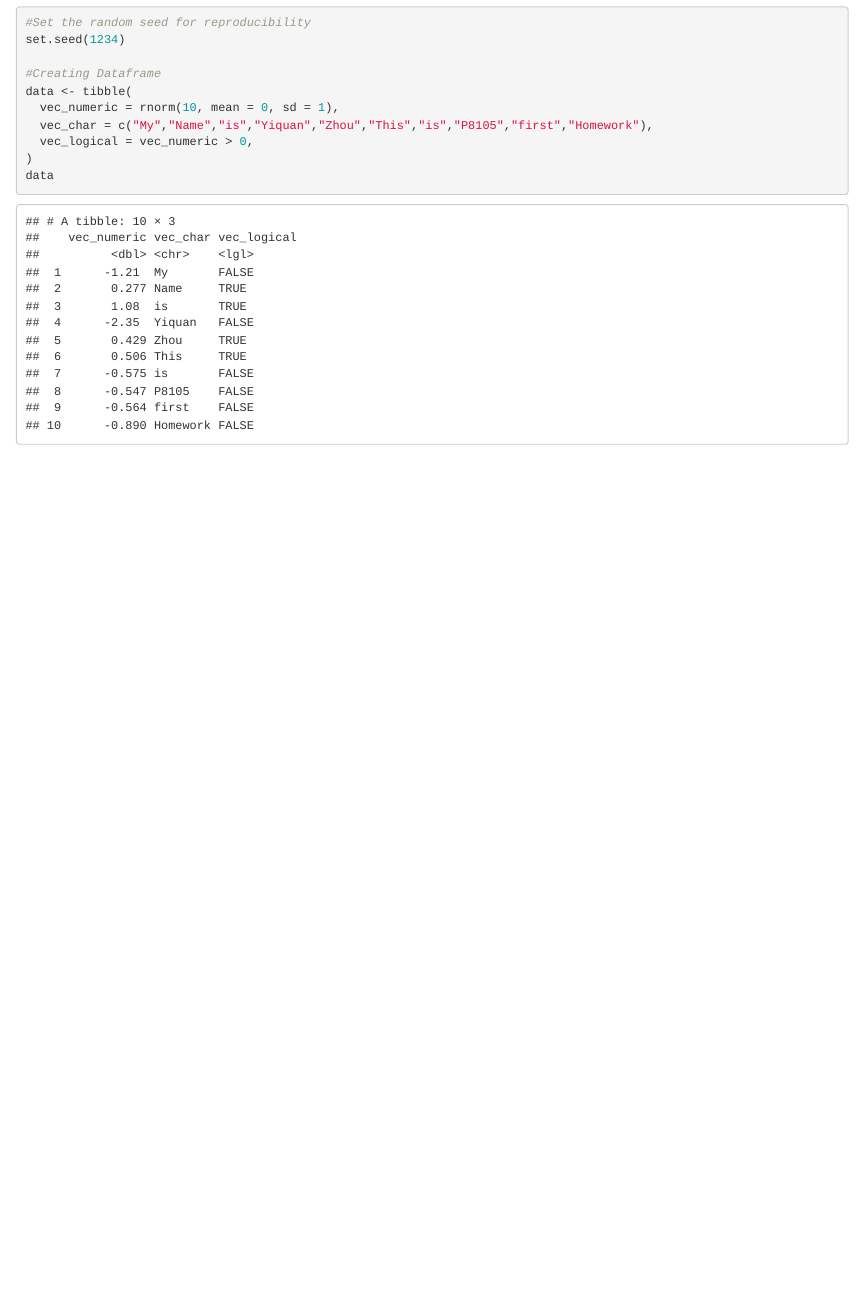
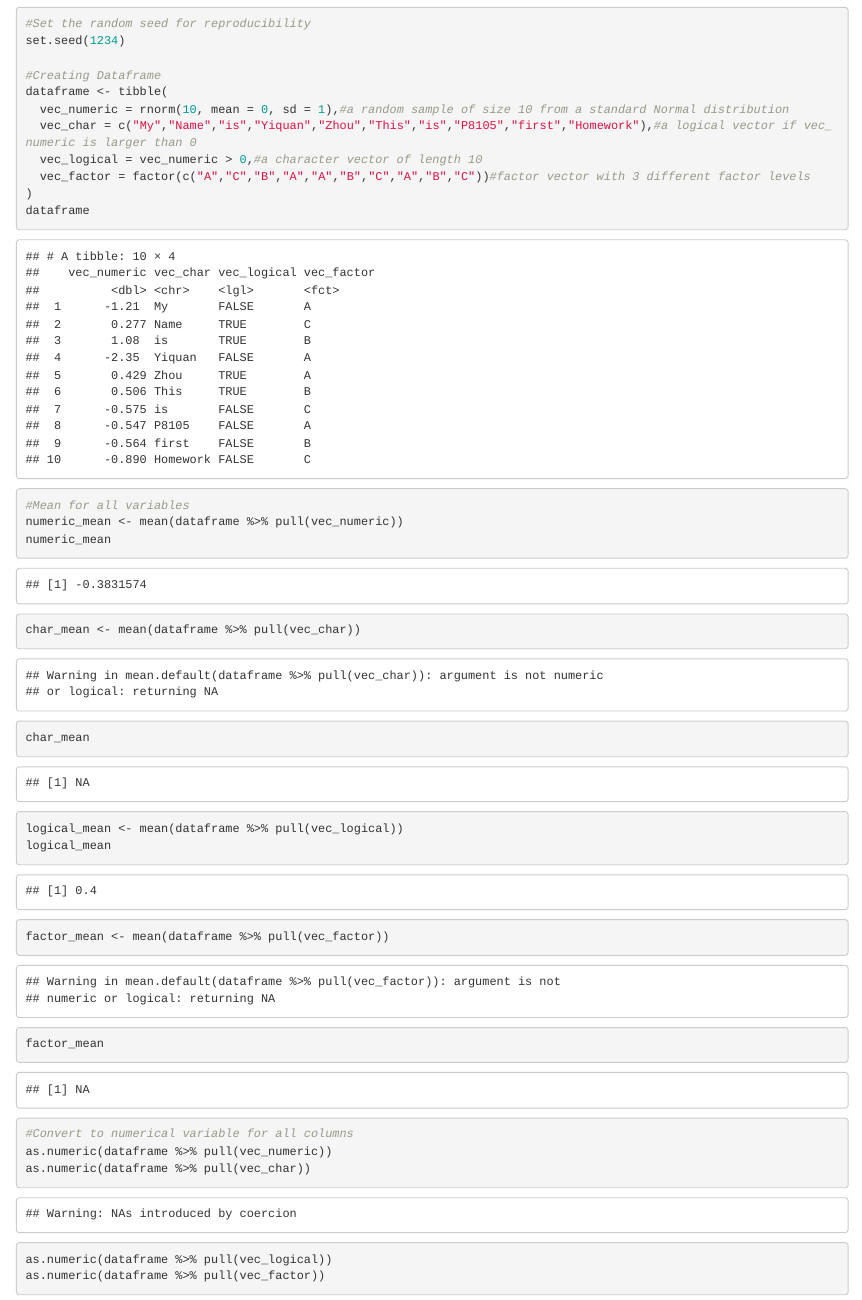
Before and after one commit to YiquanZhou4509/p8105_hw1_yz5227, an R Markdown document (p8105_hw1_yz5227.Rmd): the page in a window 1100 px wide, from 1420 px down before the commit and from 1440 px down after it, so that both start at the same text. Rendered offline with R 4.5, knitr and Pandoc, with nearby package versions; some code elsewhere in the file could not run offline.

Commit message:
Comments, and question 2 finalized

````diff
--- a/p8105_hw1_yz5227.Rmd
+++ b/p8105_hw1_yz5227.Rmd
@@ -44,13 +45,29 @@ Question 2
 set.seed(1234)
 
 #Creating Dataframe
-data <- tibble(
-  vec_numeric = rnorm(10, mean = 0, sd = 1),
-  vec_char = c("My","Name","is","Yiquan","Zhou","This","is","P8105","first","Homework"),
-  vec_logical = vec_numeric > 0,
+dataframe <- tibble(
+  vec_numeric = rnorm(10, mean = 0, sd = 1),#a random sample of size 10 from a standard Normal distribution
+  vec_char = c("My","Name","is","Yiquan","Zhou","This","is","P8105","first","Homework"),#a logical vector if vec_numeric is larger than 0
+  vec_logical = vec_numeric > 0,#a character vector of length 10
+  vec_factor = factor(c("A","C","B","A","A","B","C","A","B","C"))#factor vector with 3 different factor levels
 )
-data
-
-
-
+dataframe
 ```
+```{r}
+#Mean for all variables
+numeric_mean <- mean(dataframe %>% pull(vec_numeric))
+numeric_mean
+char_mean <- mean(dataframe %>% pull(vec_char))
+char_mean
+logical_mean <- mean(dataframe %>% pull(vec_logical))
+logical_mean
+factor_mean <- mean(dataframe %>% pull(vec_factor))
+factor_mean
+```
+```{r, results='hide'}
+#Convert to numerical variable for all columns
+as.numeric(dataframe %>% pull(vec_numeric))
+as.numeric(dataframe %>% pull(vec_char))
+as.numeric(dataframe %>% pull(vec_logical))
+as.numeric(dataframe %>% pull(vec_factor))
+```
````
Also changed, not shown: p8105_hw1_yz5227.Rmd (7 more changed lines).
